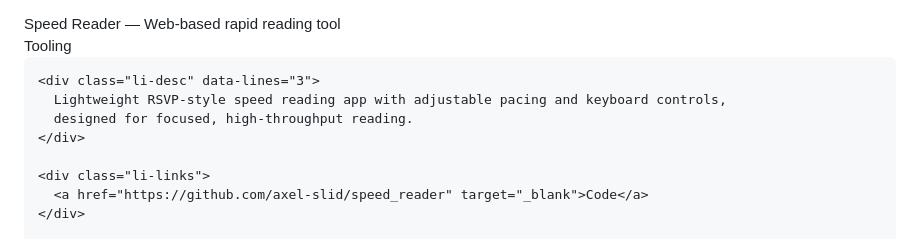
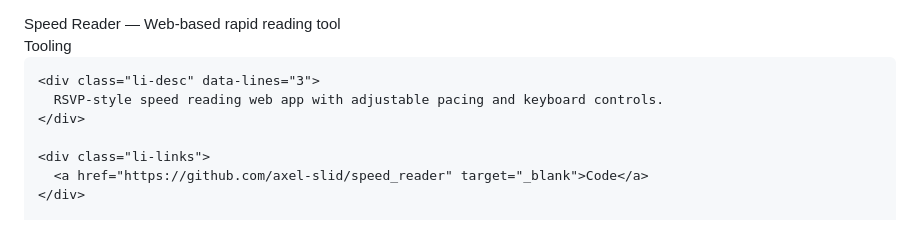
Before and after one commit to axel-slid/personal-website, a Markdown page: content/index.md, the part around one of its changes. GitHub-like rendering.

```diff
--- a/content/index.md
+++ b/content/index.md
@@ -180,8 +177,7 @@
     </div>
 
     <div class="li-desc" data-lines="3">
-      Lightweight RSVP-style speed reading app with adjustable pacing and keyboard controls,
-      designed for focused, high-throughput reading.
+      RSVP-style speed reading web app with adjustable pacing and keyboard controls.
     </div>
 
     <div class="li-links">
```
Also changed, not shown: other parts of content/index.md (+48 -49 lines).
